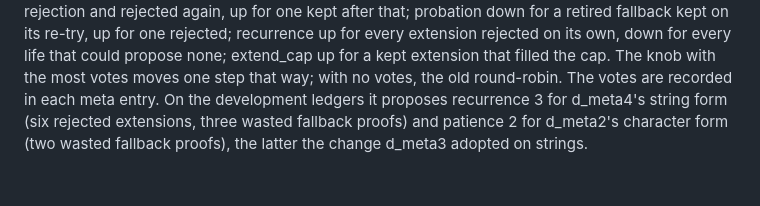
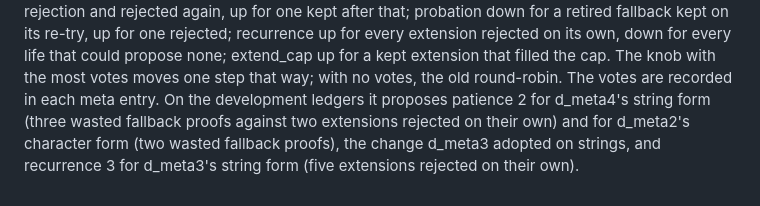
Before and after one commit to MMWilliams/rsi, a Markdown page: EXPERIMENT-seed-confirmation.md, the part around the change. GitHub-like rendering.

Commit message:
Note: what the evidence-driven meta-producer proposes on the development ledgers
Claude-Session: https://claude.ai/code/session_01JVmFak6udikpJQ4n459fEu

```diff
--- a/EXPERIMENT-seed-confirmation.md
+++ b/EXPERIMENT-seed-confirmation.md
@@ -1355,7 +1355,8 @@ up for every extension rejected on its own, down for every life that could
 propose none; extend_cap up for a kept extension that filled the cap. The
 knob with the most votes moves one step that way; with no votes, the old
 round-robin. The votes are recorded in each meta entry. On the development
-ledgers it proposes recurrence 3 for d_meta4's string form (six rejected
-extensions, three wasted fallback proofs) and patience 2 for d_meta2's
-character form (two wasted fallback proofs), the latter the change d_meta3
-adopted on strings.
+ledgers it proposes patience 2 for d_meta4's string form (three wasted
+fallback proofs against two extensions rejected on their own) and for
+d_meta2's character form (two wasted fallback proofs), the change d_meta3
+adopted on strings, and recurrence 3 for d_meta3's string form (five
+extensions rejected on their own).
```
